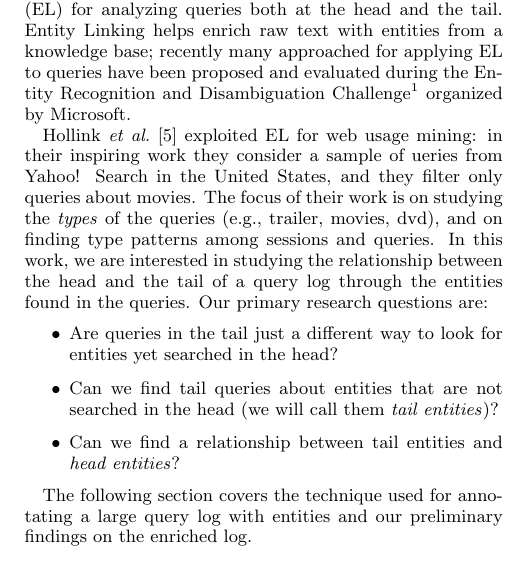
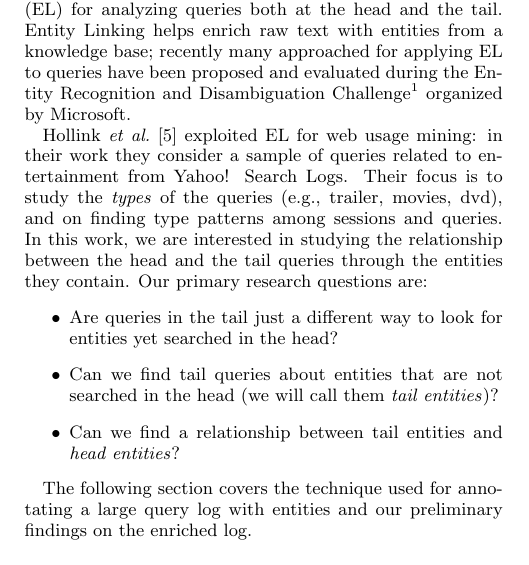
Before and after one commit to vmanisha/entityAnalysis, a LaTeX paper (paper/paper.tex, which reads paper/introduction.tex): part of one column of page 1 of 4, cut so that both start at the same text. Compiled offline with pdfLaTeX.

Commit message:
ore intro

```diff
--- a/paper/introduction.tex
+++ b/paper/introduction.tex
@@ -39,11 +39,10 @@ many approached for applying EL to queries have been proposed and evaluated duri
 
 
 Hollink \emph{et al.}~\cite{hollink2013web} exploited EL for web usage mining:
-in their inspiring work they consider a sample of
-ueries from Yahoo! Search in the United States, and they filter only queries about movies. The focus
-of their work is on studying the \emph{types} of the queries (e.g., trailer, movies, dvd), and on finding
+in their work they consider a sample of queries related to entertainment from
+Yahoo! Search Logs. Their focus is to study the \emph{types} of the queries (e.g., trailer, movies, dvd), and on finding
 type patterns among sessions and queries. In this work, we are interested in studying the
-relationship between the head and the tail of a query log through the entities found in the queries.
+relationship between the head and the tail queries through the entities they contain.
 Our primary research questions are:
 \begin{itemize}
 	\item Are queries in the tail just a different way to look for entities yet searched in the head?
```
